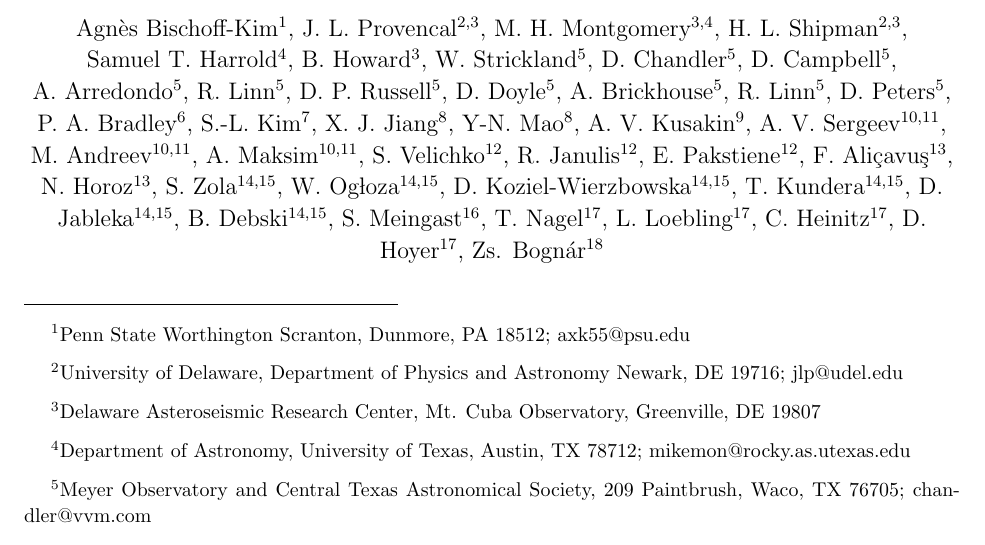
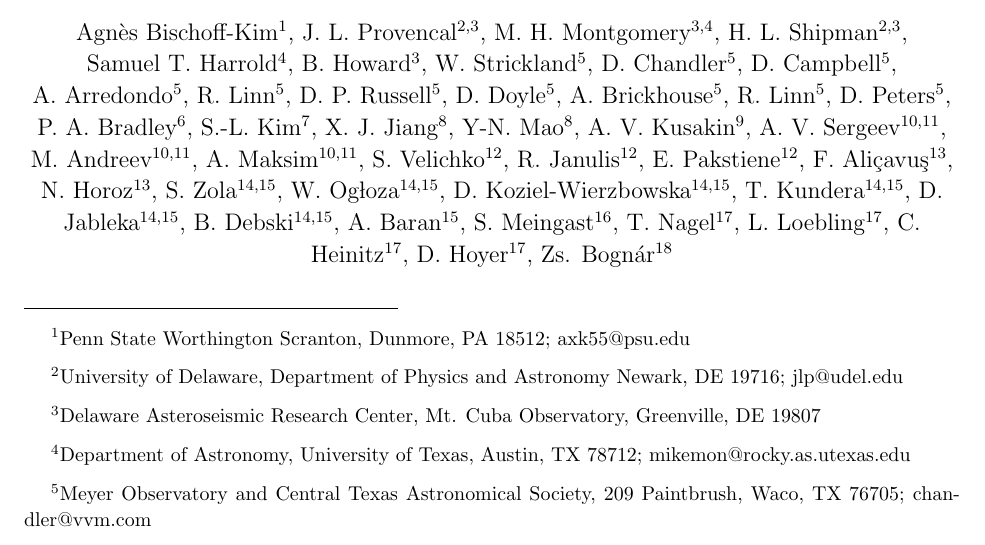
Before and after one commit to jlprov/GD358, a LaTeX paper (msnew.tex): part of page 1 of 59, cut so that both start at the same text. Compiled offline with pdfLaTeX.

Commit message:
added Andy

```diff
--- a/msnew.tex
+++ b/msnew.tex
@@ -68,6 +68,7 @@ D.~Koziel-Wierzbowska\altaffilmark{14,15},
 T.~Kundera\altaffilmark{14,15},
 D. Jableka\altaffilmark{14,15},
 B. Debski\altaffilmark{14,15},
+A. Baran\altaffilmark{15},
 S. Meingast\altaffilmark{16},
 T. Nagel\altaffilmark{17},
 L. Loebling\altaffilmark{17},
```
Also changed, not shown: msnew.pdf, 1 other file.
